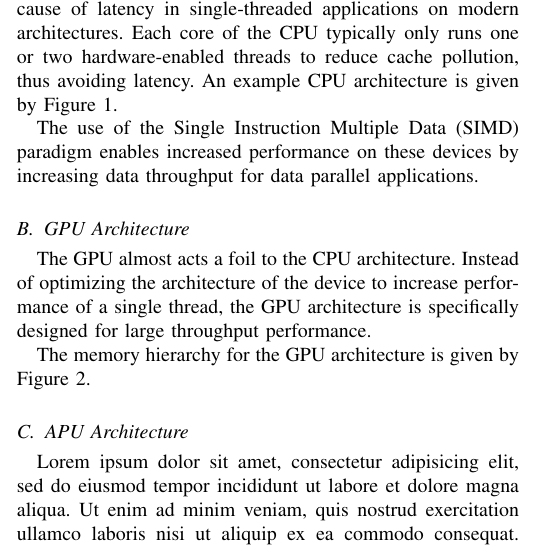
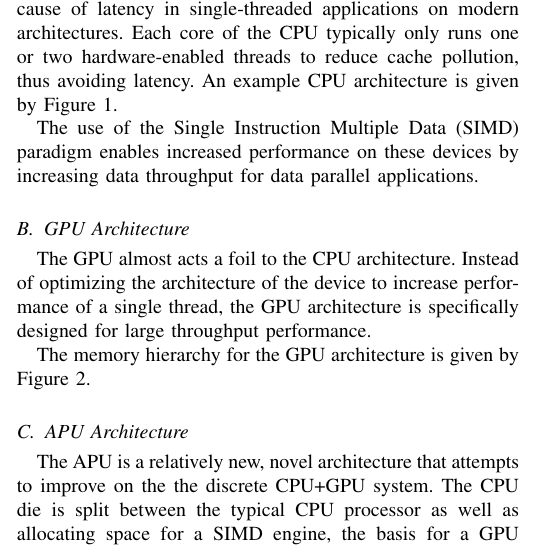
Before and after one commit to knmorgan/load-balancer, a LaTeX paper (paper/paper.tex): part of one column of page 1 of 3, cut so that both start at the same text. Compiled offline with pdfLaTeX.

Commit message:
Added basic APU section to paper

```diff
--- a/paper/paper.tex
+++ b/paper/paper.tex
@@ -123,7 +123,7 @@ The memory hierarchy for the GPU architecture is given by Figure \ref{fig:gpu_ar
 \end{figure}
 
 \subsection{APU Architecture}
-Lorem ipsum dolor sit amet, consectetur adipisicing elit, sed do
-eiusmod tempor incididunt ut labore et dolore magna aliqua. Ut
-enim ad minim veniam, quis nostrud exercitation ullamco laboris
-nisi ut aliquip ex ea commodo consequat. Duis aute irure dolor
+The APU is a relatively new, novel architecture that attempts to
+improve on the the discrete CPU+GPU system.  The CPU die is split
+between the typical CPU processor as well as allocating space
+for a SIMD engine, the basis for a GPU processor.  The APU has a
```
Also changed, not shown: paper/paper.tex (12 more changed lines).
